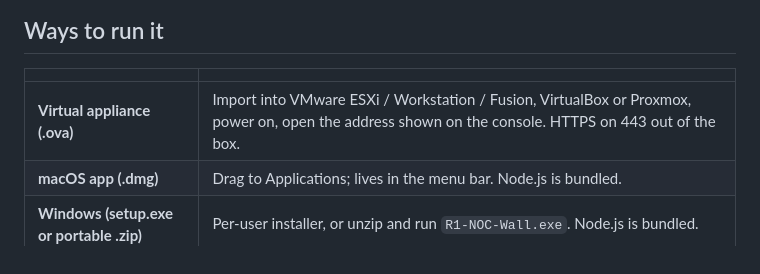
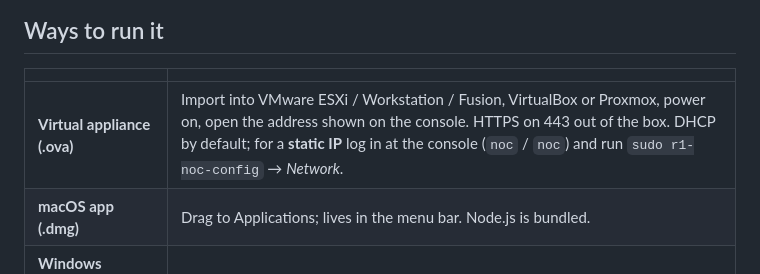
Before and after one commit to TerryHenry/r1-noc, a Markdown page: README.md, the part around the change. Drawn GitHub-style.

Commit message:
Docs: document the appliance console menu and static IP in README and Getting started
Co-Authored-By: Claude Sonnet 5.5 <noreply@anthropic.com>

```diff
--- a/README.md
+++ b/README.md
@@ -17,7 +17,7 @@ editor, get full-screen alerts and Slack/Teams/email notifications, and receive
 
 | | |
 |---|---|
-| **Virtual appliance (.ova)** | Import into VMware ESXi / Workstation / Fusion, VirtualBox or Proxmox, power on, open the address shown on the console. HTTPS on 443 out of the box. |
+| **Virtual appliance (.ova)** | Import into VMware ESXi / Workstation / Fusion, VirtualBox or Proxmox, power on, open the address shown on the console. HTTPS on 443 out of the box. DHCP by default; for a **static IP** log in at the console (`noc` / `noc`) and run `sudo r1-noc-config` → *Network*. |
 | **macOS app (.dmg)** | Drag to Applications; lives in the menu bar. Node.js is bundled. |
 | **Windows (setup.exe or portable .zip)** | Per-user installer, or unzip and run `R1-NOC-Wall.exe`. Node.js is bundled. |
 | **From source** | `git clone`, `npm start` (Node.js 22.5+). |
```
Also changed, not shown: docs/GETTING_STARTED.md (+11 -0 lines).
